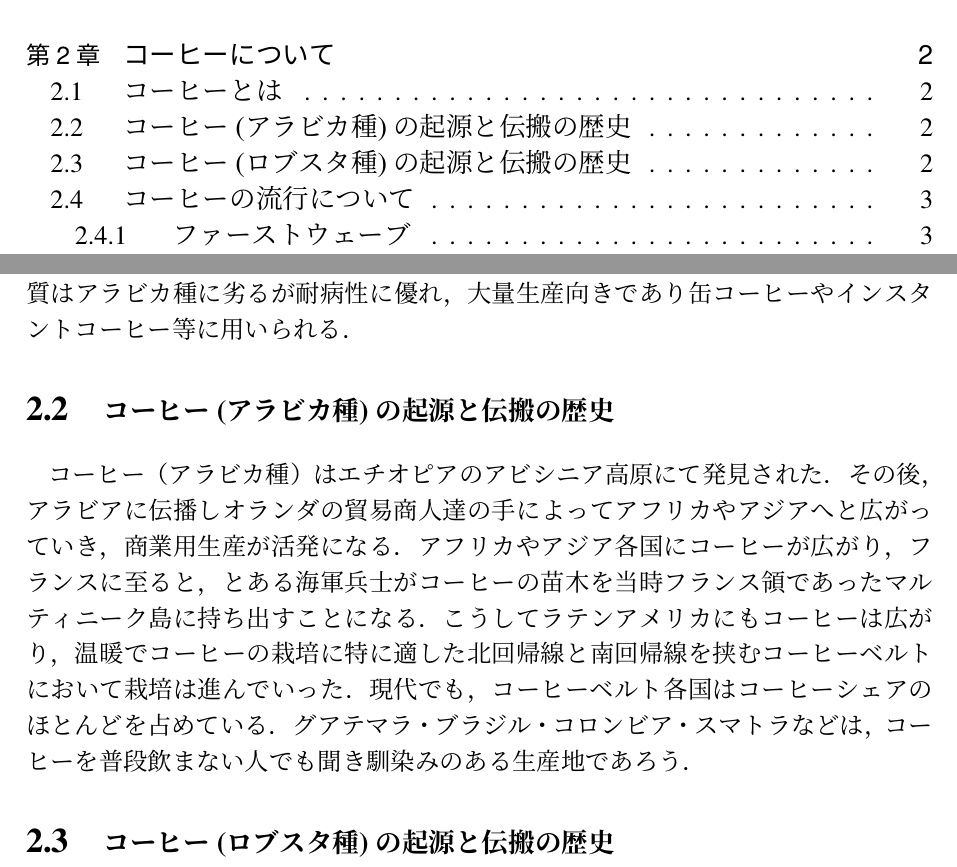
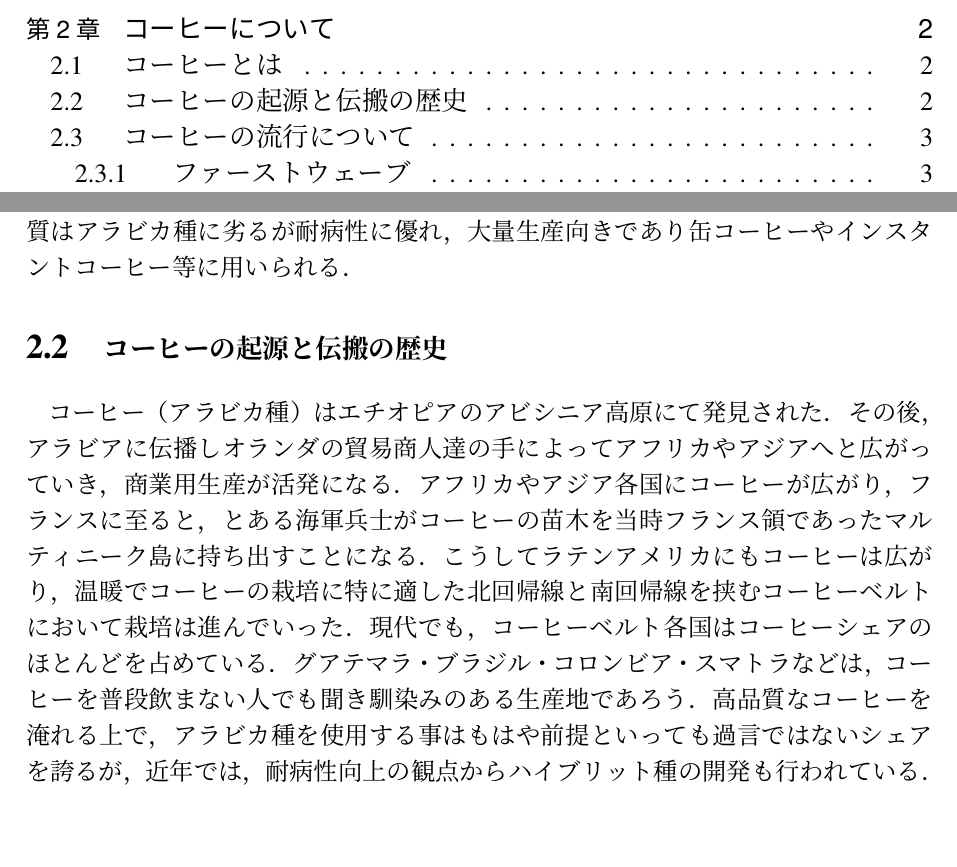
Before and after one commit to hidawafuwafu/ronbun, a LaTeX document (hidaron.tex): two parts of pages 2 and 7 of 27, joined at a grey line, cut so that both start at the same text, the shorter picture padded with empty space. Compiled offline with pLaTeX and dvipdfmx.

Commit message:
目次と本文をさらに修正（アラビカ種の話）

```diff
--- a/hidaron.tex
+++ b/hidaron.tex
@@ -206,21 +206,13 @@ Webレシピの開発\\
 %抽出方法についても日本の純喫茶でよく見られるプアオーバーや，サイフォンの他に，フレンチプレス，エスプレッソ，ソロフィルターなど，その目的や表現したい風味に従い，多くの数が存在し使い分けられている．
 %ピアノとは，弦をハンマーで叩くことで発音する弦楽器の一種である．88個の鍵があり，鍵を押すことで対応する弦をハンマーが叩き，音が発生する仕組みである．打楽器と弦楽器の特性を持ち合わせていることから打弦楽器に分類される．その音域は非常に広く，オーケストラの全音域よりも広い．汎用性が高く，演奏目的のみならず音楽教育や作曲等，様々な目的で利用される．そのためピアニストのみならず，他の楽器の演奏者や声楽家，作曲家，指揮者，教育指導者等様々な場面でピアノ演奏技術が必要とされる．
 %ピアノにはいくつかの種類があり，グランドピアノ・アップライトピアノ・エレクトリックピアノ・電子ピアノなどそれぞれの目的に応じて使い分けることが可能である．
-\subsection{\large{コーヒー(アラビカ種)の起源と伝搬の歴史}}
+\subsection{\large{コーヒーの起源と伝搬の歴史}}
 コーヒー（アラビカ種）はエチオピアのアビシニア高原にて発見された．その後，アラビアに伝播しオランダの貿易商人達の手によってアフリカやアジアへと広がっていき，商業用生産が活発になる．
-アフリカやアジア各国にコーヒーが広がり，フランスに至ると，とある海軍兵士がコーヒーの苗木を当時フランス領であったマルティニーク島に持ち出すことになる．
-こうしてラテンアメリカにもコーヒーは広がり，温暖でコーヒーの栽培に特に適した北回帰線と南回帰線を挟むコーヒーベルトにおいて栽培は進んでいった．
-現代でも，コーヒーベルト各国はコーヒーシェアのほとんどを占めている．
-グアテマラ・ブラジル・コロンビア・スマトラなどは，コーヒーを普段飲まない人でも聞き馴染みのある生産地であろう．
+アフリカやアジア各国にコーヒーが広がり，フランスに至ると，とある海軍兵士がコーヒーの苗木を当時フランス領であったマルティニーク島に持ち出すことになる．こうしてラテンアメリカにもコーヒーは広がり，温暖でコーヒーの栽培に特に適した北回帰線と南回帰線を挟むコーヒーベルトにおいて栽培は進んでいった．現代でも，コーヒーベルト各国はコーヒーシェアのほとんどを占めている．グアテマラ・ブラジル・コロンビア・スマトラなどは，コーヒーを普段飲まない人でも聞き馴染みのある生産地であろう．高品質なコーヒーを淹れる上で，アラビカ種を使用する事はもはや前提といっても過言ではないシェアを誇るが，近年では，耐病性向上の観点からハイブリット種の開発も行われている．
 
 %ピアノはイタリアのクリストフォリ(1655\UTF{FF5E}1731)が作成した．ピアノが存在する前はチェンバロという，ピアノに似た楽器が存在していた．チェンバロは1500年に作られた楽器で弦を爪ではじいて音を出すものであった．
 %しかし，チェンバロは音の強弱がわかりづらく，表現力に乏しいという問題点があった．
 %それを不満に思ったのがクリストフォリである．クリストフォリは1700年ごろに図\ref{fig:pianosikumu}のようにハンマーで打って鳴らすという現在のピアノの原型を作りあげた．彼はこのメカニズムを備えた楽器をグラヴィチェン・コル・ピアノ・エ・フォルテ(弱音も強い音も出せるチェンバロ)と名付けた．それが普及し，現在もピアノは世界中で使用されているのである．
-
-\subsection{\large{コーヒー(ロブスタ種)の起源と伝搬の歴史}}
-
-
-
 
 \begin{figure}[htbp]
  \begin{center}
```
Also changed, not shown: hidaron.pdf.
